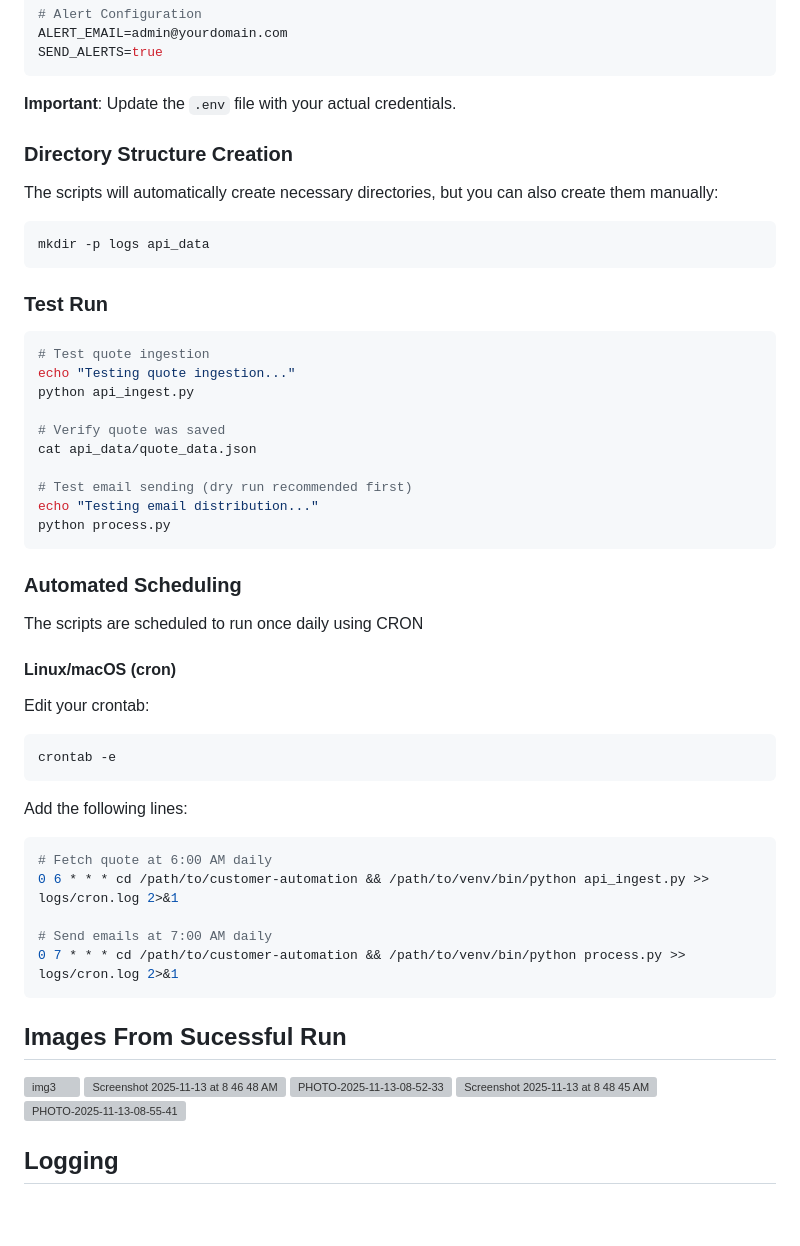
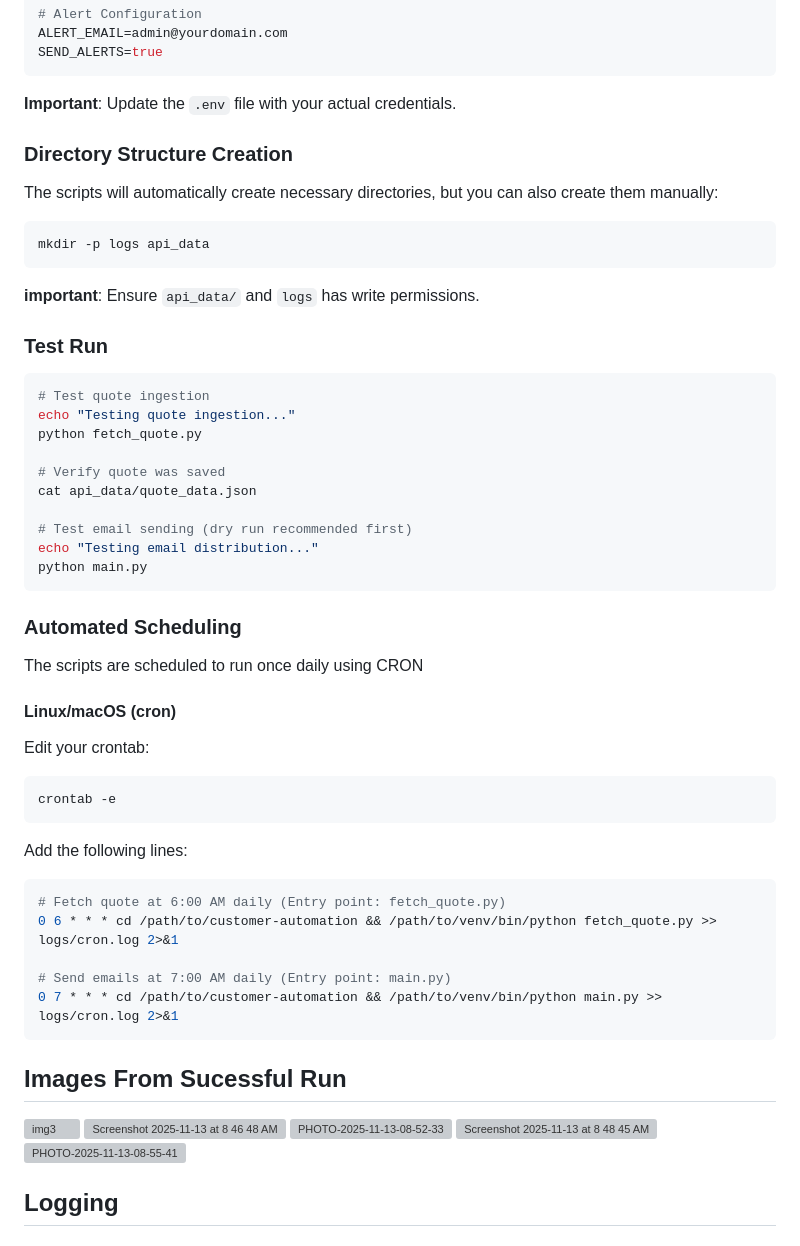
Before and after one commit to tahmee/customer-automation, a Markdown page: README.md, the part around one of its changes. Drawn GitHub-style; blank space fills up the shorter version; grey boxes are pictures that could not be loaded.

````diff
--- a/README.md
+++ b/README.md
@@ -182,7 +196,7 @@ SMTP_TIMEOUT=30
 ALERT_EMAIL=admin@yourdomain.com
 SEND_ALERTS=true
 ```
- **Important**: Update the `.env` file with your actual credentials.
+**Important**: Update the `.env` file with your actual credentials.
 
 
 ### Directory Structure Creation
@@ -192,20 +206,21 @@ The scripts will automatically create necessary directories, but you can also cr
 ```bash
 mkdir -p logs api_data
 ```
+**important**: Ensure `api_data/` and `logs` has write permissions.
 
 ### Test Run
 
 ```bash
 # Test quote ingestion
 echo "Testing quote ingestion..."
-python api_ingest.py
+python fetch_quote.py
 
 # Verify quote was saved
 cat api_data/quote_data.json
 
 # Test email sending (dry run recommended first)
 echo "Testing email distribution..."
-python process.py
+python main.py
 ```
 
 ### Automated Scheduling
@@ -220,11 +235,11 @@ crontab -e
 
 Add the following lines:
 ```bash
-# Fetch quote at 6:00 AM daily
-0 6 * * * cd /path/to/customer-automation && /path/to/venv/bin/python api_ingest.py >> logs/cron.log 2>&1
+# Fetch quote at 6:00 AM daily (Entry point: fetch_quote.py)
+0 6 * * * cd /path/to/customer-automation && /path/to/venv/bin/python fetch_quote.py >> logs/cron.log 2>&1
 
-# Send emails at 7:00 AM daily
-0 7 * * * cd /path/to/customer-automation && /path/to/venv/bin/python process.py >> logs/cron.log 2>&1
+# Send emails at 7:00 AM daily (Entry point: main.py)
+0 7 * * * cd /path/to/customer-automation && /path/to/venv/bin/python main.py >> logs/cron.log 2>&1
 ```
 
 ## Images From Sucessful Run
@@ -233,8 +248,6 @@ Add the following lines:
 <img width="1280" height="633" alt="PHOTO-2025-11-13-08-52-33" src="https://github.com/user-attachments/assets/ce0a8ae9-204d-40a8-a610-796fa3e48a02" />
 <img width="865" height="427" alt="Screenshot 2025-11-13 at 8 48 45 AM" src="https://github.com/user-attachments/assets/866e1f1b-d6d2-4994-be7b-7690e8438883" />
 <img width="796" height="1280" alt="PHOTO-2025-11-13-08-55-41" src="https://github.com/user-attachments/assets/d29bddea-bb60-4bce-a84c-ae2513de501a" />
-
-
 
 ## Logging
 
````
Also changed, not shown: other parts of README.md (+44 -30 lines).
